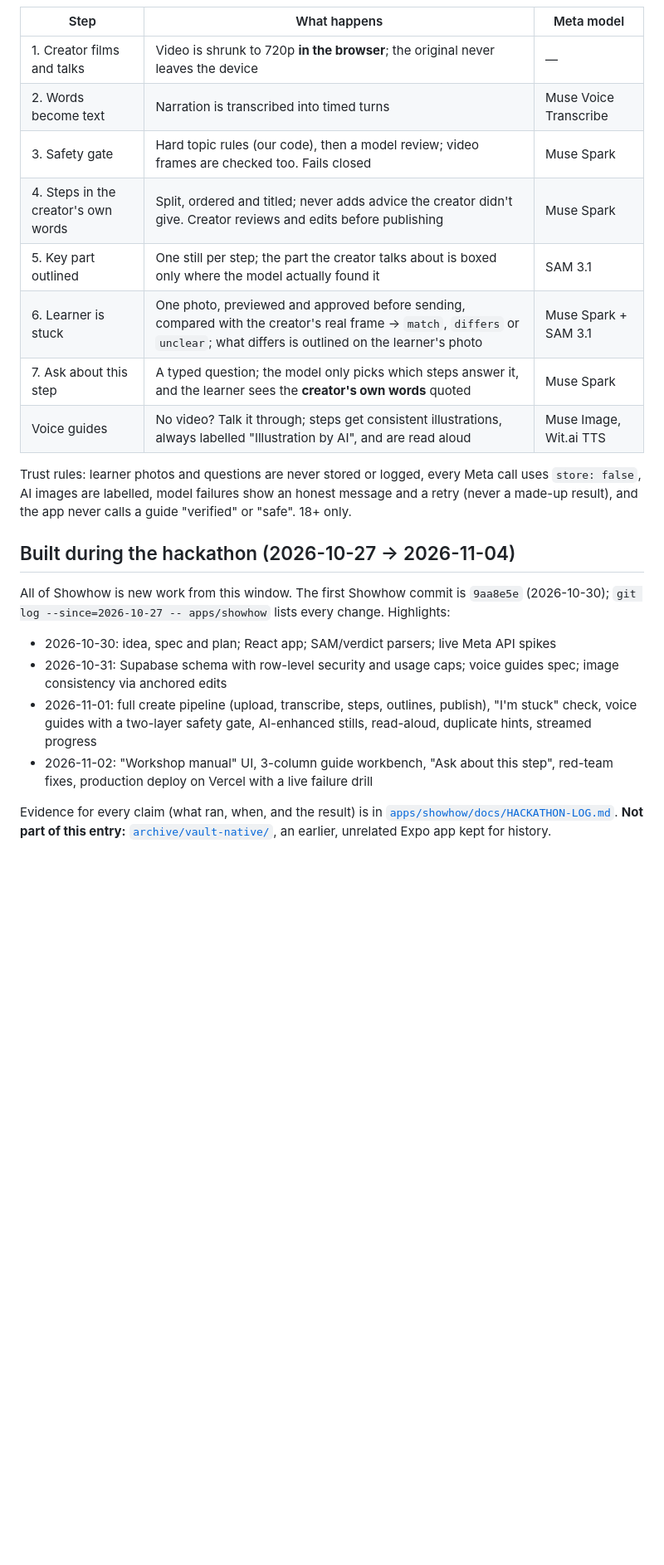
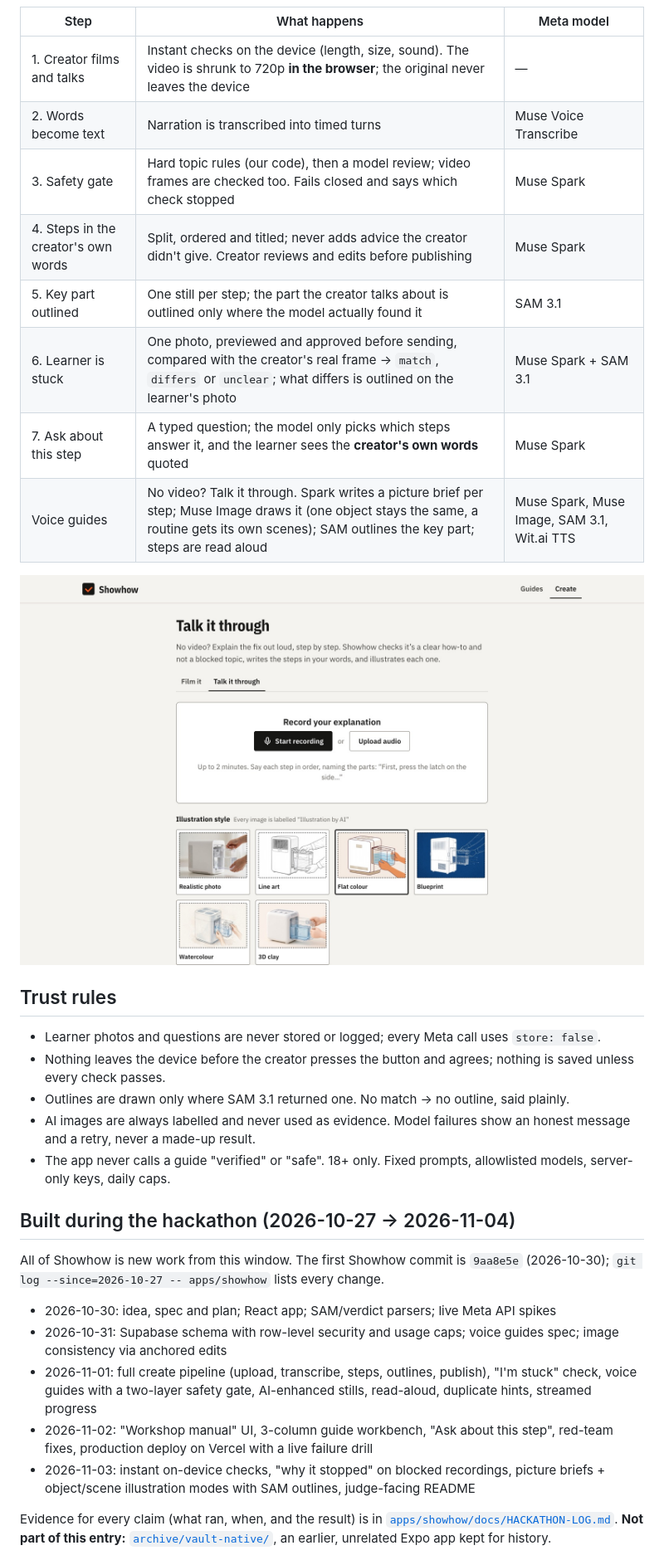
Before and after one commit to muhammadtalhaishtiaq/goodfix, a Markdown page: README.md, the part around one of its changes. Shown at 83% size. Rendered like a GitHub page; pictures changed too: docs/media/create.jpg (added); blank space fills up the shorter version.

```diff
--- a/README.md
+++ b/README.md
@@ -11,24 +59,35 @@ Meta Global AI Developer Hackathon entry · **Live:** https://goodfix-alpha.verc
 | Step | What happens | Meta model |
 |---|---|---|
-| 1. Creator films and talks | Video is shrunk to 720p **in the browser**; the original never leaves the device | — |
+| 1. Creator films and talks | Instant checks on the device (length, size, sound). The video is shrunk to 720p **in the browser**; the original never leaves the device | — |
 | 2. Words become text | Narration is transcribed into timed turns | Muse Voice Transcribe |
-| 3. Safety gate | Hard topic rules (our code), then a model review; video frames are checked too. Fails closed | Muse Spark |
+| 3. Safety gate | Hard topic rules (our code), then a model review; video frames are checked too. Fails closed and says which check stopped | Muse Spark |
 | 4. Steps in the creator's own words | Split, ordered and titled; never adds advice the creator didn't give. Creator reviews and edits before publishing | Muse Spark |
-| 5. Key part outlined | One still per step; the part the creator talks about is boxed only where the model actually found it | SAM 3.1 |
+| 5. Key part outlined | One still per step; the part the creator talks about is outlined only where the model actually found it | SAM 3.1 |
 | 6. Learner is stuck | One photo, previewed and approved before sending, compared with the creator's real frame → `match`, `differs` or `unclear`; what differs is outlined on the learner's photo | Muse Spark + SAM 3.1 |
 | 7. Ask about this step | A typed question; the model only picks which steps answer it, and the learner sees the **creator's own words** quoted | Muse Spark |
-| Voice guides | No video? Talk it through; steps get consistent illustrations, always labelled "Illustration by AI", and are read aloud | Muse Image, Wit.ai TTS |
+| Voice guides | No video? Talk it through. Spark writes a picture brief per step; Muse Image draws it (one object stays the same, a routine gets its own scenes); SAM outlines the key part; steps are read aloud | Muse Spark, Muse Image, SAM 3.1, Wit.ai TTS |
 
-Trust rules: learner photos and questions are never stored or logged, every Meta call uses `store: false`, AI images are labelled, model failures show an honest message and a retry (never a made-up result), and the app never calls a guide "verified" or "safe". 18+ only.
+<p align="center">
+  <img src="docs/media/create.jpg" alt="Create a voice guide: record, pick an illustration style, consent table" width="760">
+</p>
+
+## Trust rules
+
+- Learner photos and questions are never stored or logged; every Meta call uses `store: false`.
+- Nothing leaves the device before the creator presses the button and agrees; nothing is saved unless every check passes.
+- Outlines are drawn only where SAM 3.1 returned one. No match → no outline, said plainly.
+- AI images are always labelled and never used as evidence. Model failures show an honest message and a retry, never a made-up result.
+- The app never calls a guide "verified" or "safe". 18+ only. Fixed prompts, allowlisted models, server-only keys, daily caps.
 
 ## Built during the hackathon (2026-10-27 → 2026-11-04)
 
-All of Showhow is new work from this window. The first Showhow commit is `9aa8e5e` (2026-10-30); `git log --since=2026-10-27 -- apps/showhow` lists every change. Highlights:
+All of Showhow is new work from this window. The first Showhow commit is `9aa8e5e` (2026-10-30); `git log --since=2026-10-27 -- apps/showhow` lists every change.
 
 - 2026-10-30: idea, spec and plan; React app; SAM/verdict parsers; live Meta API spikes
 - 2026-10-31: Supabase schema with row-level security and usage caps; voice guides spec; image consistency via anchored edits
 - 2026-11-01: full create pipeline (upload, transcribe, steps, outlines, publish), "I'm stuck" check, voice guides with a two-layer safety gate, AI-enhanced stills, read-aloud, duplicate hints, streamed progress
 - 2026-11-02: "Workshop manual" UI, 3-column guide workbench, "Ask about this step", red-team fixes, production deploy on Vercel with a live failure drill
+- 2026-11-03: instant on-device checks, "why it stopped" on blocked recordings, picture briefs + object/scene illustration modes with SAM outlines, judge-facing README
 
 Evidence for every claim (what ran, when, and the result) is in [`apps/showhow/docs/HACKATHON-LOG.md`](apps/showhow/docs/HACKATHON-LOG.md). **Not part of this entry:** [`archive/vault-native/`](archive/vault-native/), an earlier, unrelated Expo app kept for history.
 
```
Also changed, not shown: other parts of README.md (+55 -3 lines), STATUS.md (+1 -1 lines), docs/media/gallery.jpg (added), docs/media/guide-steps.gif (added), docs/media/guide.jpg (added), docs/media/phone.jpg (added), 4 other files.
